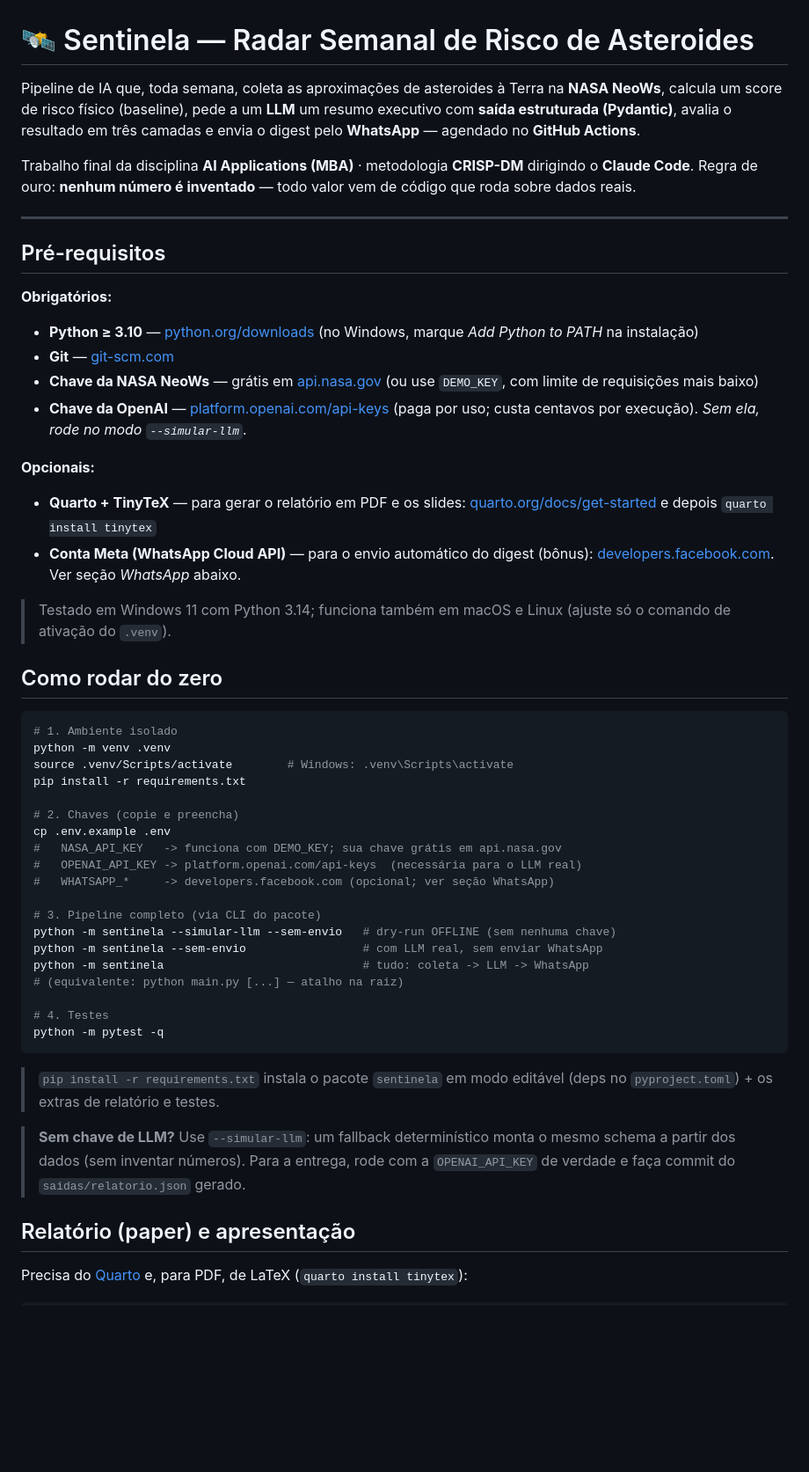
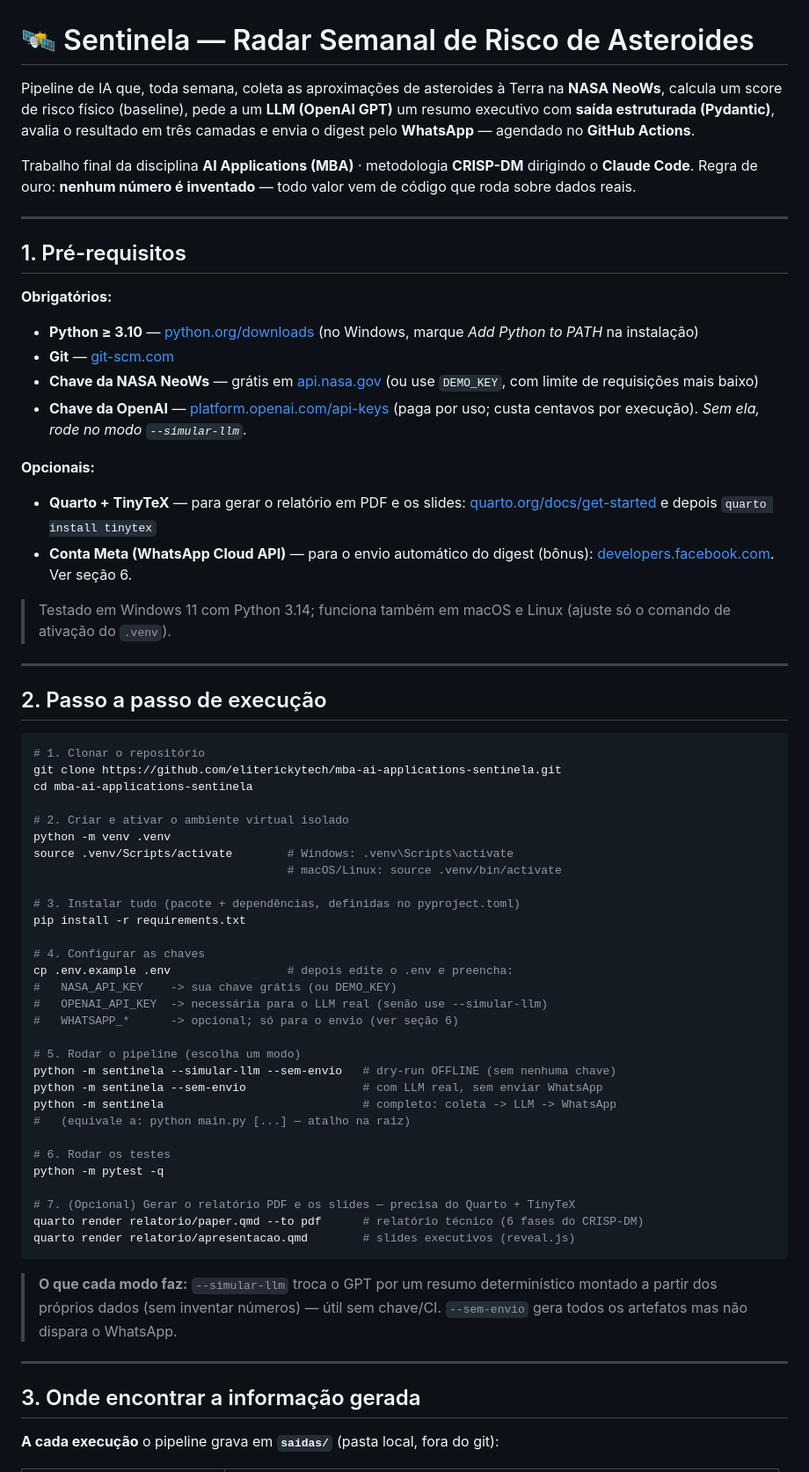
Before and after one commit to eliterickytech/mba-ai-applications-sentinela, a Markdown page: README.md, the part around one of its changes. Shown at 88% size. Drawn GitHub-style; blank space fills up the shorter version.

Commit message:
README completo: todos os arquivos explicados, passo a passo e onde achar os resultados
Co-Authored-By: Claude Opus 4.8 <noreply@anthropic.com>

````diff
--- a/README.md
+++ b/README.md
@@ -1,9 +1,9 @@
 # 🛰️ Sentinela — Radar Semanal de Risco de Asteroides
 
 Pipeline de IA que, toda semana, coleta as aproximações de asteroides à Terra na
-**NASA NeoWs**, calcula um score de risco físico (baseline), pede a um **LLM** um resumo
-executivo com **saída estruturada (Pydantic)**, avalia o resultado em três camadas e envia
-o digest pelo **WhatsApp** — agendado no **GitHub Actions**.
+**NASA NeoWs**, calcula um score de risco físico (baseline), pede a um **LLM (OpenAI GPT)**
+um resumo executivo com **saída estruturada (Pydantic)**, avalia o resultado em três
+camadas e envia o digest pelo **WhatsApp** — agendado no **GitHub Actions**.
 
 Trabalho final da disciplina **AI Applications (MBA)** · metodologia **CRISP-DM** dirigindo
 o **Claude Code**. Regra de ouro: **nenhum número é inventado** — todo valor vem de código
@@ -11,7 +11,7 @@ que roda sobre dados reais.
 
 ---
 
-## Pré-requisitos
+## 1. Pré-requisitos
 
 **Obrigatórios:**
 
@@ -29,43 +29,55 @@ que roda sobre dados reais.
   [quarto.org/docs/get-started](https://quarto.org/docs/get-started) e depois
   `quarto install tinytex`
 - **Conta Meta (WhatsApp Cloud API)** — para o envio automático do digest (bônus):
-  [developers.facebook.com](https://developers.facebook.com). Ver seção *WhatsApp* abaixo.
+  [developers.facebook.com](https://developers.facebook.com). Ver seção 6.
 
 > Testado em Windows 11 com Python 3.14; funciona também em macOS e Linux
 > (ajuste só o comando de ativação do `.venv`).
 
-## Como rodar do zero
+---
+
+## 2. Passo a passo de execução
 
 ```bash
-# 1. Ambiente isolado
+# 1. Clonar o repositório
+git clone https://github.com/eliterickytech/mba-ai-applications-sentinela.git
+cd mba-ai-applications-sentinela
+
+# 2. Criar e ativar o ambiente virtual isolado
 python -m venv .venv
 source .venv/Scripts/activate        # Windows: .venv\Scripts\activate
+                                     # macOS/Linux: source .venv/bin/activate
+
+# 3. Instalar tudo (pacote + dependências, definidas no pyproject.toml)
 pip install -r requirements.txt
 
-# 2. Chaves (copie e preencha)
-cp .env.example .env
-#   NASA_API_KEY   -> funciona com DEMO_KEY; sua chave grátis em api.nasa.gov
-#   OPENAI_API_KEY -> platform.openai.com/api-keys  (necessária para o LLM real)
-#   WHATSAPP_*     -> developers.facebook.com (opcional; ver seção WhatsApp)
+# 4. Configurar as chaves
+cp .env.example .env                 # depois edite o .env e preencha:
+#   NASA_API_KEY    -> sua chave grátis (ou DEMO_KEY)
+#   OPENAI_API_KEY  -> necessária para o LLM real (senão use --simular-llm)
+#   WHATSAPP_*      -> opcional; só para o envio (ver seção 6)
 
-# 3. Pipeline completo (via CLI do pacote)
+# 5. Rodar o pipeline (escolha um modo)
 python -m sentinela --simular-llm --sem-envio   # dry-run OFFLINE (sem nenhuma chave)
 python -m sentinela --sem-envio                 # com LLM real, sem enviar WhatsApp
-python -m sentinela                             # tudo: coleta -> LLM -> WhatsApp
-# (equivalente: python main.py [...] — atalho na raiz)
+python -m sentinela                             # completo: coleta -> LLM -> WhatsApp
+#   (equivale a: python main.py [...] — atalho na raiz)
 
-# 4. Testes
+# 6. Rodar os testes
 python -m pytest -q
+
+# 7. (Opcional) Gerar o relatório PDF e os slides — precisa do Quarto + TinyTeX
+quarto render relatorio/paper.qmd --to pdf      # relatório técnico (6 fases do CRISP-DM)
+quarto render relatorio/apresentacao.qmd        # slides executivos (reveal.js)
 ```
 
-> `pip install -r requirements.txt` instala o pacote `sentinela` em modo editável
-> (deps no `pyproject.toml`) + os extras de relatório e testes.
+> **O que cada modo faz:** `--simular-llm` troca o GPT por um resumo determinístico montado
+> a partir dos próprios dados (sem inventar números) — útil sem chave/CI. `--sem-envio` gera
+> todos os artefatos mas não dispara o WhatsApp.
 
-> **Sem chave de LLM?** Use `--simular-llm`: um fallback determinístico monta o mesmo
-> schema a partir dos dados (sem inventar números). Para a entrega, rode com a
-> `OPENAI_API_KEY` de verdade e faça commit do `saidas/relatorio.json` gerado.
+---
 
-## Relatório (paper) e apresentação
+## 3. Onde encontrar a informação gerada
 
-Precisa do [Quarto](https://quarto.org) e, para PDF, de LaTeX (`quarto install tinytex`):
+**A cada execução** o pipeline grava em **`saidas/`** (pasta local, fora do git):
 
````
Also changed, not shown: other parts of README.md (+105 -50 lines).
